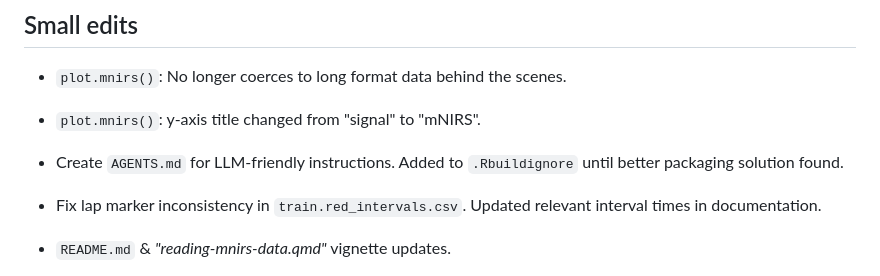
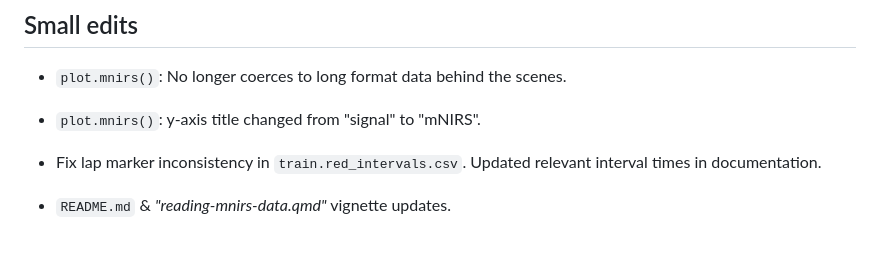
Before and after one commit to jemarnold/mnirs, a Markdown page: NEWS.md, the part around the change. GitHub-like rendering; blank space fills up the shorter version.

Commit message:
0.6.2 remove `AGENTS.md`
intended on dev only

```diff
--- a/NEWS.md
+++ b/NEWS.md
@@ -19,8 +19,6 @@
 * `plot.mnirs()`: No longer coerces to long format data behind the scenes.
 
 * `plot.mnirs()`: y-axis title changed from "signal" to "mNIRS".
-
-* Create `AGENTS.md` for LLM-friendly instructions. Added to `.Rbuildignore` until better packaging solution found.
 
 * Fix lap marker inconsistency in `train.red_intervals.csv`. Updated relevant interval times in documentation.
 
```
Also changed, not shown: AGENTS.md (deleted, +0 -409 lines).
